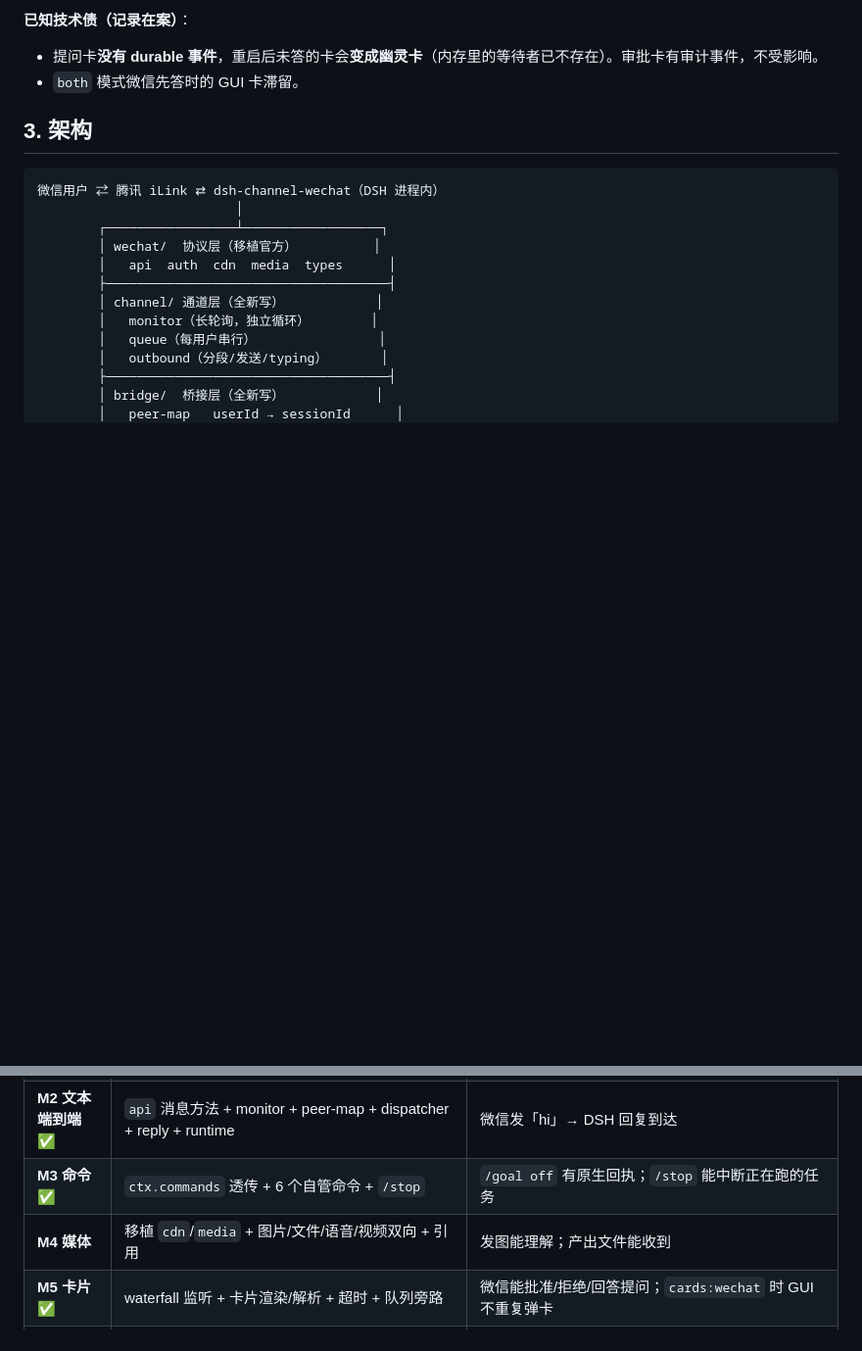
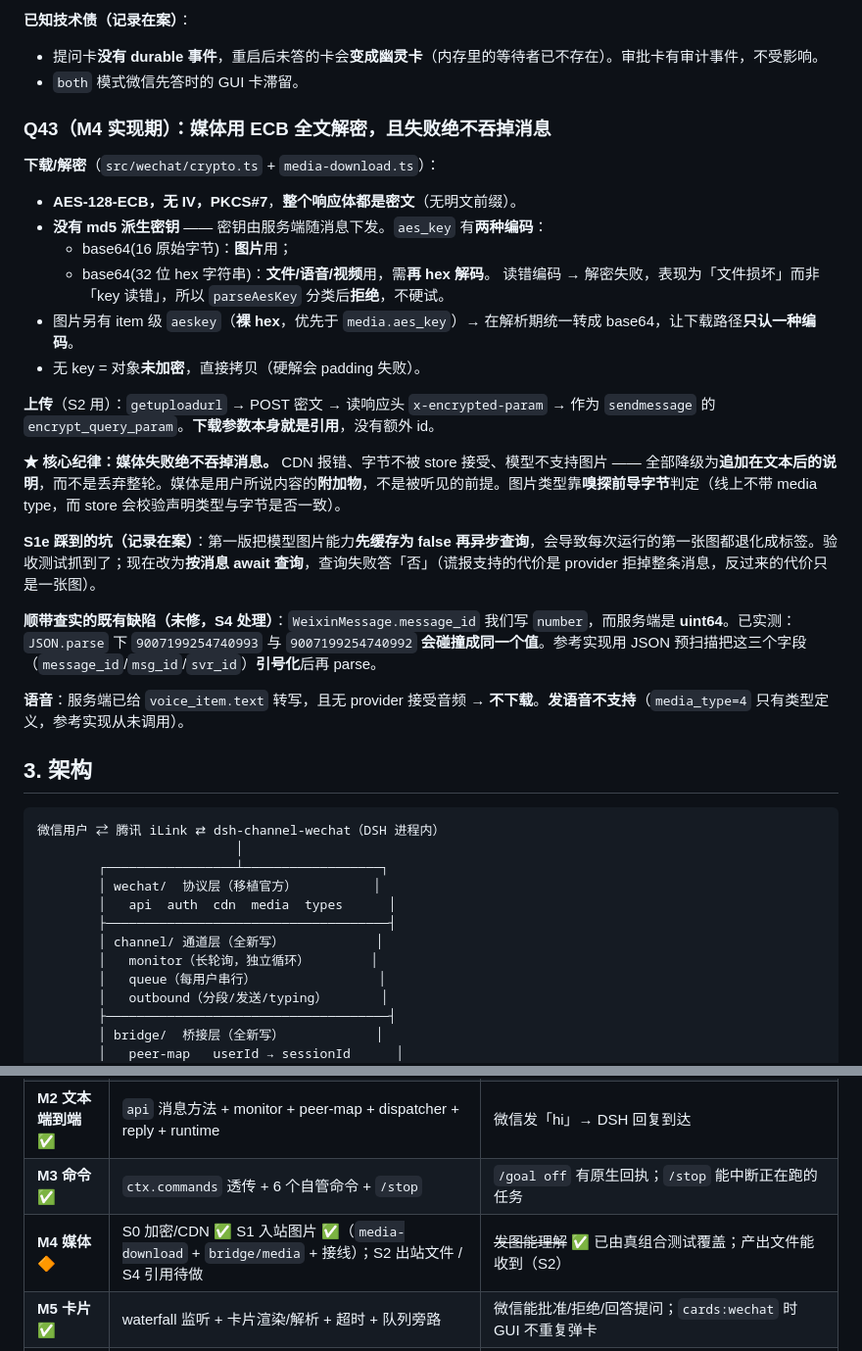
Before and after one commit to wangx-wx/dsh-channel-wechat, a Markdown page: docs/plan-v1.md, 2 parts joined by grey strips. Shown at 98% size. Rendered like a GitHub page; blank space fills up the shorter version.

Commit message:
Record M4's media decisions and the message_id precision defect
Q43 captures why the CDN crypto is ported rather than reinvented (ECB over the
whole body, a key the server supplies in two different encodings), and the one
rule that shapes the delivery path: a failure to attach media becomes a note on
the message, never a dropped turn.

It also records the two live findings from this slice: the image-capability cache
that would have degraded the first image of every run, and the confirmed
message_id precision defect - two distinct uint64 ids collapse to the same value
after JSON.parse - which S4 will fix along with quotes.

```diff
--- a/docs/plan-v1.md
+++ b/docs/plan-v1.md
@@ -112,6 +112,27 @@
 **已知技术债（记录在案）**：
 - 提问卡**没有 durable 事件**，重启后未答的卡会**变成幽灵卡**（内存里的等待者已不存在）。审批卡有审计事件，不受影响。
 - `both` 模式微信先答时的 GUI 卡滞留。
+
+### Q43（M4 实现期）：媒体用 ECB 全文解密，且失败绝不吞掉消息
+
+**下载/解密**（`src/wechat/crypto.ts` + `media-download.ts`）：
+- **AES-128-ECB，无 IV，PKCS#7**，**整个响应体都是密文**（无明文前缀）。
+- **没有 md5 派生密钥** —— 密钥由服务端随消息下发。`aes_key` 有**两种编码**：
+  - base64(16 原始字节)：**图片**用；
+  - base64(32 位 hex 字符串)：**文件/语音/视频**用，需**再 hex 解码**。
+  读错编码 → 解密失败，表现为「文件损坏」而非「key 读错」，所以 `parseAesKey` 分类后**拒绝**，不硬试。
+- 图片另有 item 级 `aeskey`（**裸 hex**，优先于 `media.aes_key`）→ 在解析期统一转成 base64，让下载路径**只认一种编码**。
+- 无 key = 对象**未加密**，直接拷贝（硬解会 padding 失败）。
+
+**上传**（S2 用）：`getuploadurl` → POST 密文 → 读响应头 `x-encrypted-param` → 作为 `sendmessage` 的 `encrypt_query_param`。**下载参数本身就是引用**，没有额外 id。
+
+**★ 核心纪律：媒体失败绝不吞掉消息。** CDN 报错、字节不被 store 接受、模型不支持图片 —— 全部降级为**追加在文本后的说明**，而不是丢弃整轮。媒体是用户所说内容的**附加物**，不是被听见的前提。图片类型靠**嗅探前导字节**判定（线上不带 media type，而 store 会校验声明类型与字节是否一致）。
+
+**S1e 踩到的坑（记录在案）**：第一版把模型图片能力**先缓存为 false 再异步查询**，会导致每次运行的第一张图都退化成标签。验收测试抓到了；现在改为**按消息 await 查询**，查询失败答「否」（谎报支持的代价是 provider 拒掉整条消息，反过来的代价只是一张图）。
+
+**顺带查实的既有缺陷（未修，S4 处理）**：`WeixinMessage.message_id` 我们写 `number`，而服务端是 **uint64**。已实测：`JSON.parse` 下 `9007199254740993` 与 `9007199254740992` **会碰撞成同一个值**。参考实现用 JSON 预扫描把这三个字段（`message_id`/`msg_id`/`svr_id`）**引号化**后再 parse。
+
+**语音**：服务端已给 `voice_item.text` 转写，且无 provider 接受音频 → **不下载**。**发语音不支持**（`media_type=4` 只有类型定义，参考实现从未调用）。
 
 ## 3. 架构
 
@@ -253,7 +274,7 @@ ctx.on('approval/request', handler, { prepend: true })   // 必须 prepend + 不
 | **M1 登录** ⚠️ | 协议移植改为全新写（见下方修订）+ `startup.ts` + 凭证进 `ctx.credentials` | ~~`dsh <profile> login` 扫码成功~~ → **改为 M6 面板登录**（见下方修订），CLI 仅在不挂 web app 的 profile 可用 |
 | **M2 文本端到端** ✅ | `api` 消息方法 + monitor + peer-map + dispatcher + reply + runtime | 微信发「hi」→ DSH 回复到达 |
 | **M3 命令** ✅ | `ctx.commands` 透传 + 6 个自管命令 + `/stop` | `/goal off` 有原生回执；`/stop` 能中断正在跑的任务 |
-| **M4 媒体** | 移植 `cdn`/`media` + 图片/文件/语音/视频双向 + 引用 | 发图能理解；产出文件能收到 |
+| **M4 媒体** 🔶 | S0 加密/CDN ✅ S1 入站图片 ✅（`media-download` + `bridge/media` + 接线）；S2 出站文件 / S4 引用待做 | ~~发图能理解~~ ✅ 已由真组合测试覆盖；产出文件能收到（S2） |
 | **M5 卡片** ✅ | waterfall 监听 + 卡片渲染/解析 + 超时 + 队列旁路 | 微信能批准/拒绝/回答提问；`cards:wechat` 时 GUI 不重复弹卡 |
 | **M6 面板** 🔶 | S1 二维码 ✅ S2 登录会话 ✅ S3 页面与 API ✅ S4 扫码即启动 ✅ S5 接线 ✅；设置页卡片待做 | web 端登录页可用（已实测）；设置页卡片待做 |
 | **M7 发布** | README 双语 + LICENSE + npm 发布 | `dsh plugin add dsh-channel-wechat` 一条命令装好 |
```
